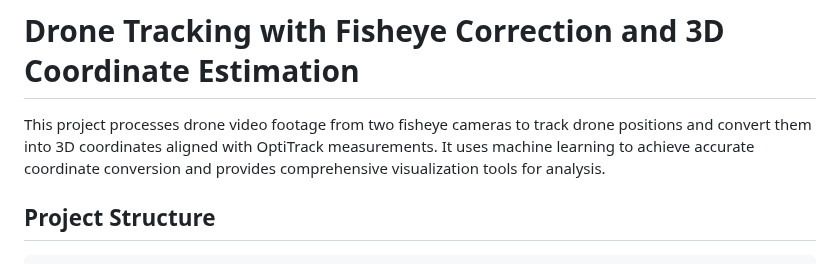
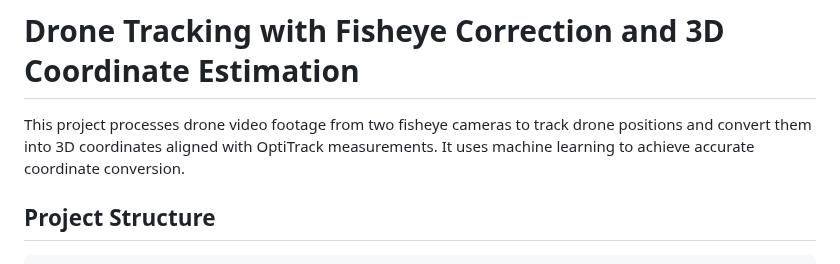
Before and after one commit to evanap003300/Converting_YOLO_Coordinates_To_3D, a Markdown page: README.md, the part around the change. Rendered like a GitHub page.

```diff
--- a/README.md
+++ b/README.md
@@ -1,6 +1,6 @@
 # Drone Tracking with Fisheye Correction and 3D Coordinate Estimation
 
-This project processes drone video footage from two fisheye cameras to track drone positions and convert them into 3D coordinates aligned with OptiTrack measurements. It uses machine learning to achieve accurate coordinate conversion and provides comprehensive visualization tools for analysis.
+This project processes drone video footage from two fisheye cameras to track drone positions and convert them into 3D coordinates aligned with OptiTrack measurements. It uses machine learning to achieve accurate coordinate conversion.
 
 ## Project Structure
 
```
